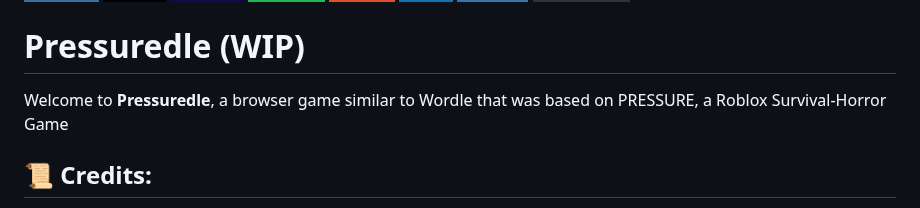
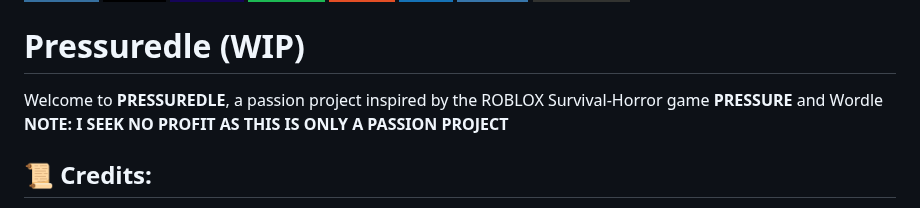
Before and after one commit to NRampel/PRESSUREDLE, a Markdown page: README.md, the part around the change. Drawn GitHub-style; badges without logos.

```diff
--- a/README.md
+++ b/README.md
@@ -12,7 +12,8 @@
 
 
 
-Welcome to **Pressuredle**, a browser game similar to Wordle that was based on PRESSURE, a Roblox Survival-Horror Game
+Welcome to **PRESSUREDLE**, a passion project inspired by the ROBLOX Survival-Horror game **PRESSURE** and Wordle
+**NOTE: I SEEK NO PROFIT AS THIS IS ONLY A PASSION PROJECT**
 
 
 ## 📜 Credits:
```
